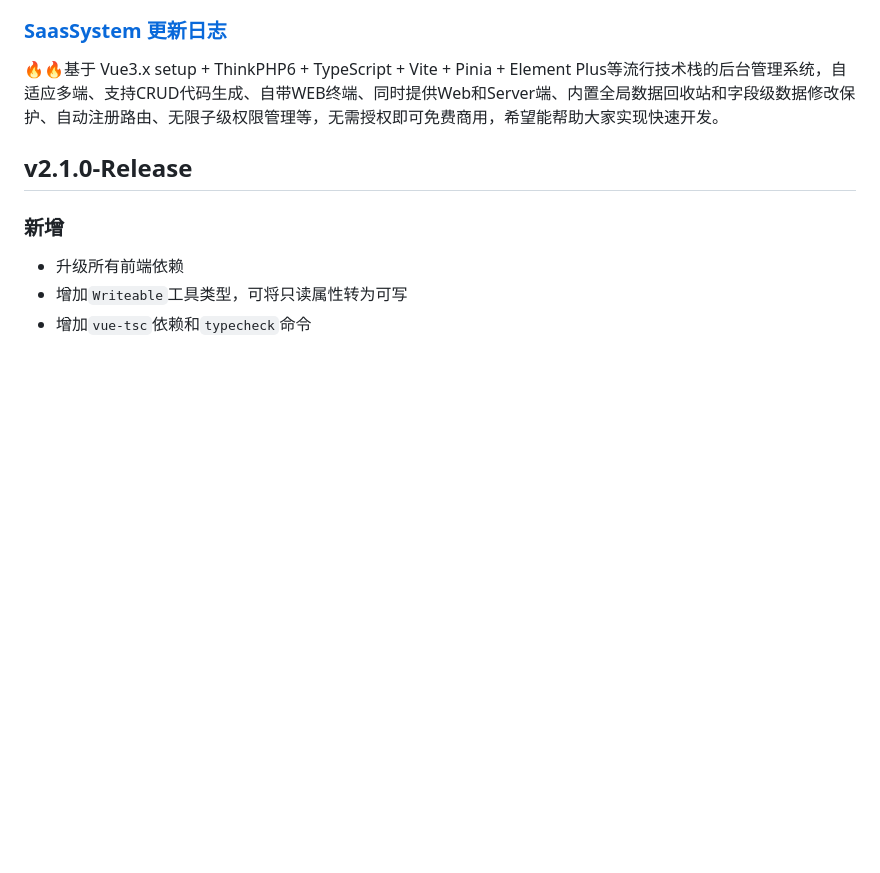
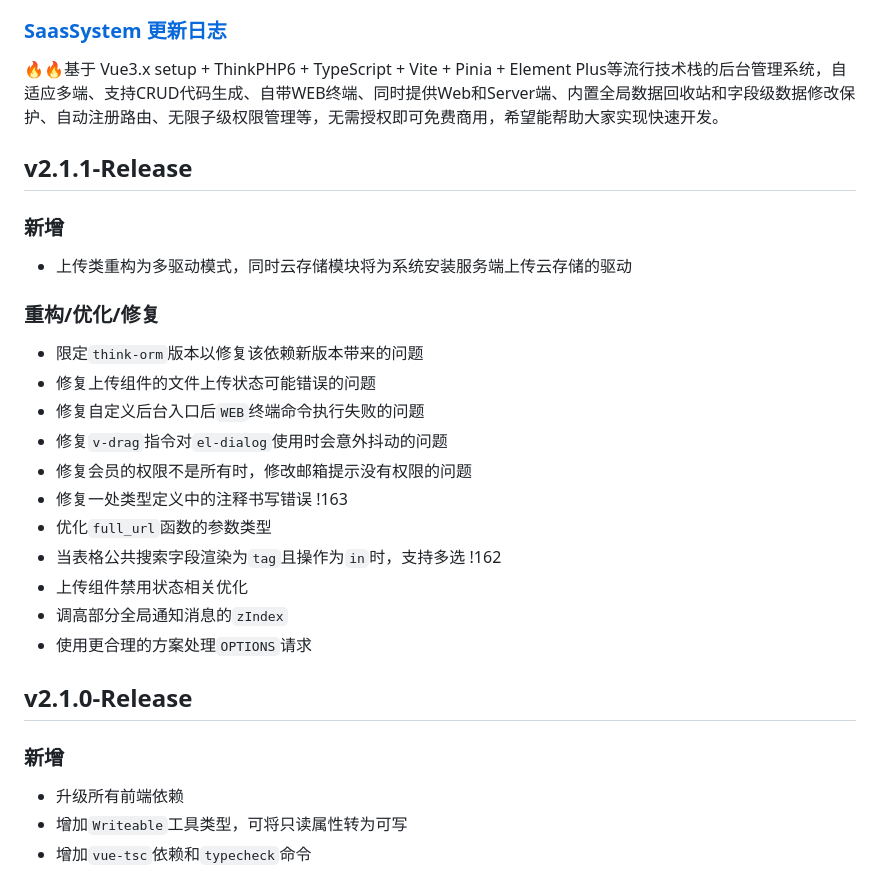
Before and after one commit to saas-system/saas-system-thinkphp, a Markdown page: CHANGELOG.md, the part around the change. GitHub-like rendering; blank space fills up the shorter version.

Commit message:
feat:发行为 v2.1.1

```diff
--- a/CHANGELOG.md
+++ b/CHANGELOG.md
@@ -2,6 +2,23 @@
 ### [SaasSystem 更新日志](https://github.com/sxqibo/saas-system)
 
 🔥🔥基于 Vue3.x setup + ThinkPHP6 + TypeScript + Vite + Pinia + Element Plus等流行技术栈的后台管理系统，自适应多端、支持CRUD代码生成、自带WEB终端、同时提供Web和Server端、内置全局数据回收站和字段级数据修改保护、自动注册路由、无限子级权限管理等，无需授权即可免费商用，希望能帮助大家实现快速开发。
+
+## v2.1.1-Release
+### 新增
+- 上传类重构为多驱动模式，同时云存储模块将为系统安装服务端上传云存储的驱动
+
+### 重构/优化/修复
+- 限定`think-orm`版本以修复该依赖新版本带来的问题
+- 修复上传组件的文件上传状态可能错误的问题
+- 修复自定义后台入口后`WEB`终端命令执行失败的问题
+- 修复`v-drag`指令对`el-dialog`使用时会意外抖动的问题
+- 修复会员的权限不是所有时，修改邮箱提示没有权限的问题
+- 修复一处类型定义中的注释书写错误 !163
+- 优化`full_url`函数的参数类型
+- 当表格公共搜索字段渲染为`tag`且操作为`in`时，支持多选 !162
+- 上传组件禁用状态相关优化
+- 调高部分全局通知消息的`zIndex`
+- 使用更合理的方案处理`OPTIONS`请求
 
 ## v2.1.0-Release
 ### 新增
```
